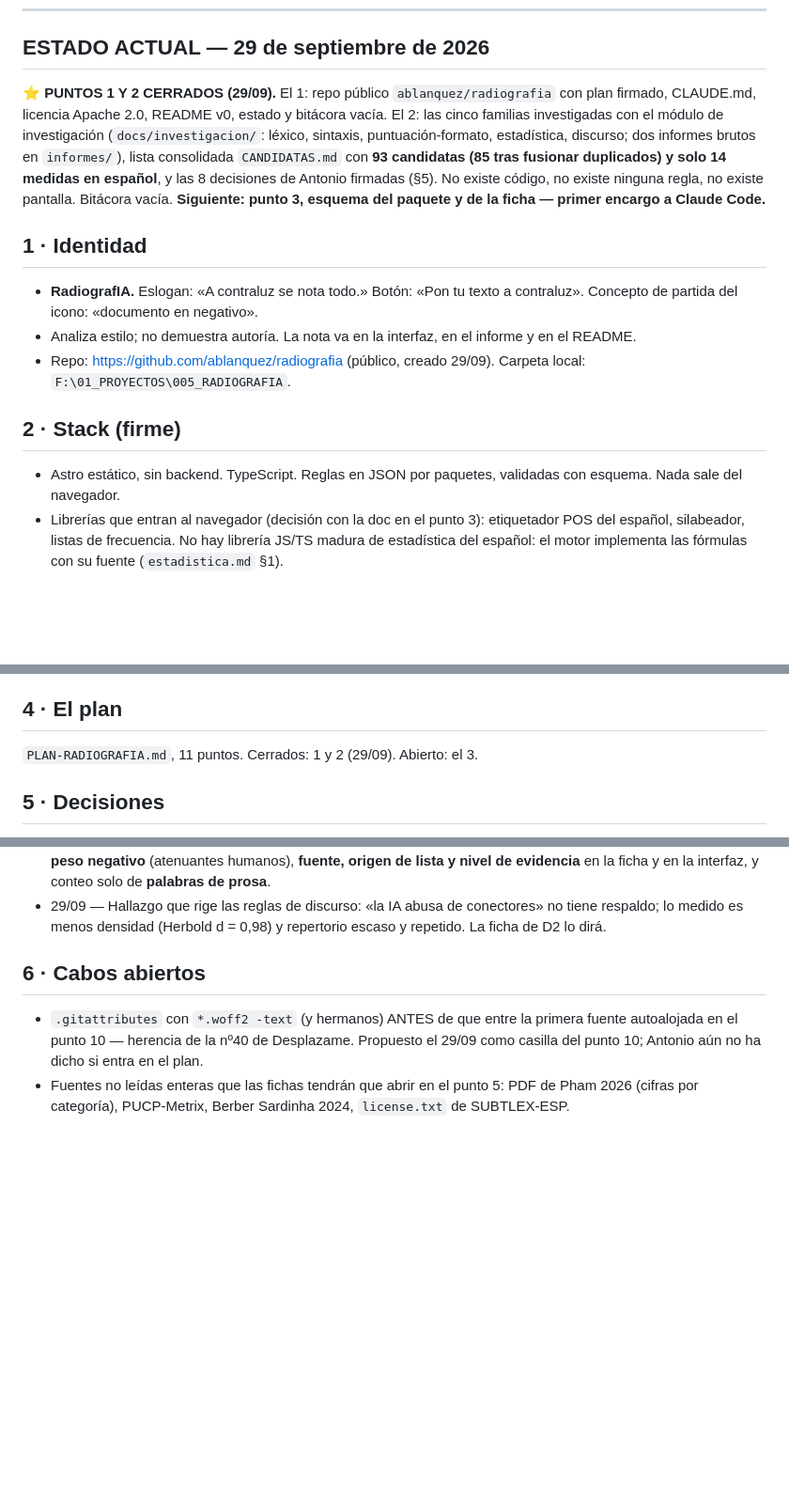
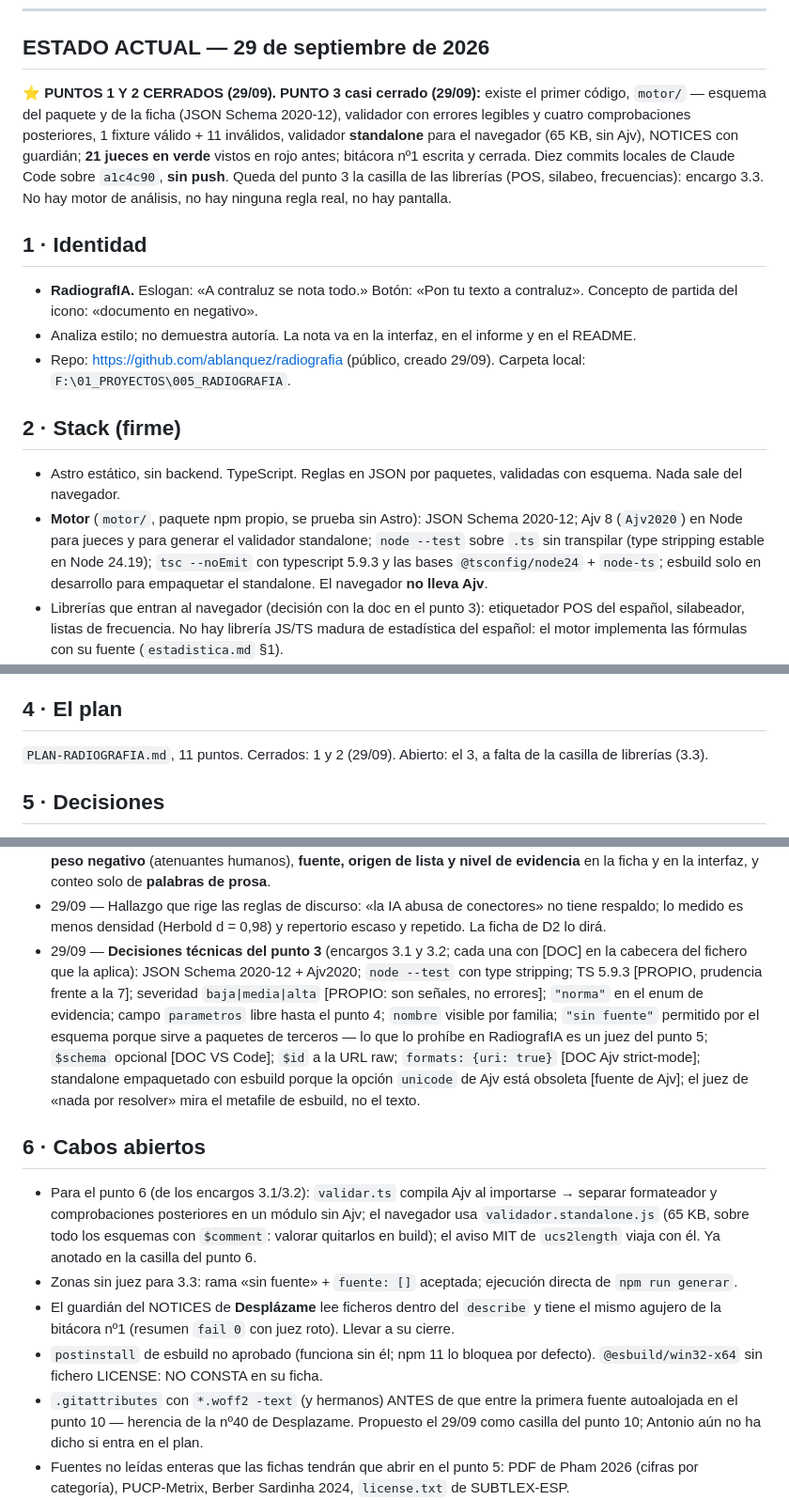
Before and after one commit to ablanquez/radiografia, a Markdown page: RADIOGRAFIA-ESTADO.md, 3 parts joined by grey strips. Shown at 94% size. GitHub-like rendering; blank space fills up the shorter version.

```diff
--- a/RADIOGRAFIA-ESTADO.md
+++ b/RADIOGRAFIA-ESTADO.md
@@ -7,16 +7,15 @@ El ejecutor reporta descubrimientos; no toca este fichero.
 
 ## ESTADO ACTUAL — 29 de septiembre de 2026
 
-**⭐ PUNTOS 1 Y 2 CERRADOS (29/09).** El 1: repo público
-`ablanquez/radiografia` con plan firmado, CLAUDE.md, licencia Apache 2.0,
-README v0, estado y bitácora vacía. El 2: las cinco familias investigadas
-con el módulo de investigación (`docs/investigacion/`: léxico, sintaxis,
-puntuación-formato, estadística, discurso; dos informes brutos en
-`informes/`), lista consolidada `CANDIDATAS.md` con **93 candidatas (85
-tras fusionar duplicados) y solo 14 medidas en español**, y las 8
-decisiones de Antonio firmadas (§5). No existe código, no existe ninguna
-regla, no existe pantalla. Bitácora vacía. **Siguiente: punto 3, esquema
-del paquete y de la ficha — primer encargo a Claude Code.**
+**⭐ PUNTOS 1 Y 2 CERRADOS (29/09). PUNTO 3 casi cerrado (29/09):** existe
+el primer código, `motor/` — esquema del paquete y de la ficha (JSON
+Schema 2020-12), validador con errores legibles y cuatro comprobaciones
+posteriores, 1 fixture válido + 11 inválidos, validador **standalone**
+para el navegador (65 KB, sin Ajv), NOTICES con guardián; **21 jueces en
+verde** vistos en rojo antes; bitácora nº1 escrita y cerrada. Diez commits
+locales de Claude Code sobre `a1c4c90`, **sin push**. Queda del punto 3 la
+casilla de las librerías (POS, silabeo, frecuencias): encargo 3.3. No hay
+motor de análisis, no hay ninguna regla real, no hay pantalla.
 
 ## 1 · Identidad
 
@@ -32,6 +31,12 @@ del paquete y de la ficha — primer encargo a Claude Code.**
 
 - Astro estático, sin backend. TypeScript. Reglas en JSON por paquetes,
   validadas con esquema. Nada sale del navegador.
+- **Motor** (`motor/`, paquete npm propio, se prueba sin Astro): JSON
+  Schema 2020-12; Ajv 8 (`Ajv2020`) en Node para jueces y para generar el
+  validador standalone; `node --test` sobre `.ts` sin transpilar (type
+  stripping estable en Node 24.19); `tsc --noEmit` con typescript 5.9.3 y
+  las bases `@tsconfig/node24` + `node-ts`; esbuild solo en desarrollo
+  para empaquetar el standalone. El navegador **no lleva Ajv**.
 - Librerías que entran al navegador (decisión con la doc en el punto 3):
   etiquetador POS del español, silabeador, listas de frecuencia. No hay
   librería JS/TS madura de estadística del español: el motor implementa
@@ -50,7 +55,8 @@ antes del verde, push = despliegue, bitácora por la skill
 
 ## 4 · El plan
 
-`PLAN-RADIOGRAFIA.md`, 11 puntos. Cerrados: 1 y 2 (29/09). Abierto: el 3.
+`PLAN-RADIOGRAFIA.md`, 11 puntos. Cerrados: 1 y 2 (29/09). Abierto: el 3,
+a falta de la casilla de librerías (3.3).
 
 ## 5 · Decisiones
 
@@ -107,9 +113,34 @@ antes del verde, push = despliegue, bitácora por la skill
 - 29/09 — Hallazgo que rige las reglas de discurso: «la IA abusa de
   conectores» no tiene respaldo; lo medido es menos densidad (Herbold
   d = 0,98) y repertorio escaso y repetido. La ficha de D2 lo dirá.
+- 29/09 — **Decisiones técnicas del punto 3** (encargos 3.1 y 3.2; cada
+  una con [DOC] en la cabecera del fichero que la aplica): JSON Schema
+  2020-12 + Ajv2020; `node --test` con type stripping; TS 5.9.3 [PROPIO,
+  prudencia frente a la 7]; severidad `baja|media|alta` [PROPIO: son
+  señales, no errores]; `"norma"` en el enum de evidencia; campo
+  `parametros` libre hasta el punto 4; `nombre` visible por familia;
+  `"sin fuente"` permitido por el esquema porque sirve a paquetes de
+  terceros — lo que lo prohíbe en RadiografIA es un juez del punto 5;
+  `$schema` opcional [DOC VS Code]; `$id` a la URL raw; `formats: {uri:
+  true}` [DOC Ajv strict-mode]; standalone empaquetado con esbuild porque
+  la opción `unicode` de Ajv está obsoleta [fuente de Ajv]; el juez de
+  «nada por resolver» mira el metafile de esbuild, no el texto.
 
 ## 6 · Cabos abiertos
 
+- Para el punto 6 (de los encargos 3.1/3.2): `validar.ts` compila Ajv al
+  importarse → separar formateador y comprobaciones posteriores en un
+  módulo sin Ajv; el navegador usa `validador.standalone.js` (65 KB, sobre
+  todo los esquemas con `$comment`: valorar quitarlos en build); el aviso
+  MIT de `ucs2length` viaja con él. Ya anotado en la casilla del punto 6.
+- Zonas sin juez para 3.3: rama «sin fuente» + `fuente: []` aceptada;
+  ejecución directa de `npm run generar`.
+- El guardián del NOTICES de **Desplázame** lee ficheros dentro del
+  `describe` y tiene el mismo agujero de la bitácora nº1 (resumen `fail 0`
+  con juez roto). Llevar a su cierre.
+- `postinstall` de esbuild no aprobado (funciona sin él; npm 11 lo
+  bloquea por defecto). `@esbuild/win32-x64` sin fichero LICENSE: NO
+  CONSTA en su ficha.
 - `.gitattributes` con `*.woff2 -text` (y hermanos) ANTES de que entre la
   primera fuente autoalojada en el punto 10 — herencia de la nº40 de
   Desplazame. Propuesto el 29/09 como casilla del punto 10; Antonio aún
```
Also changed, not shown: PLAN-RADIOGRAFIA.md (+46 -12 lines).
